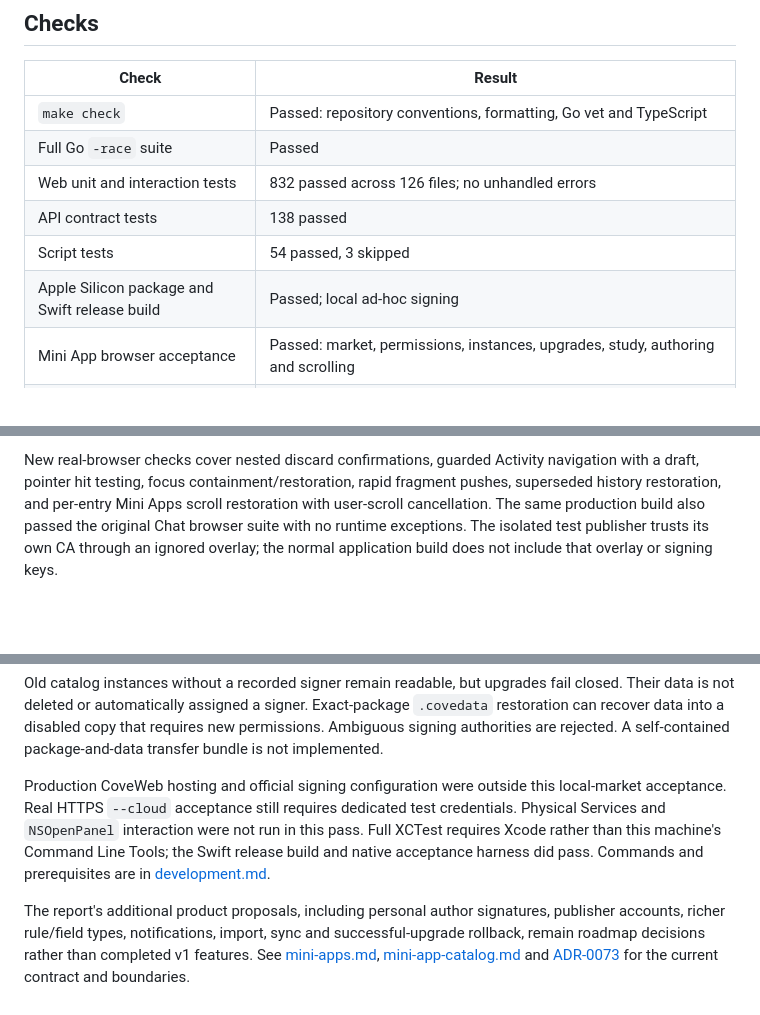
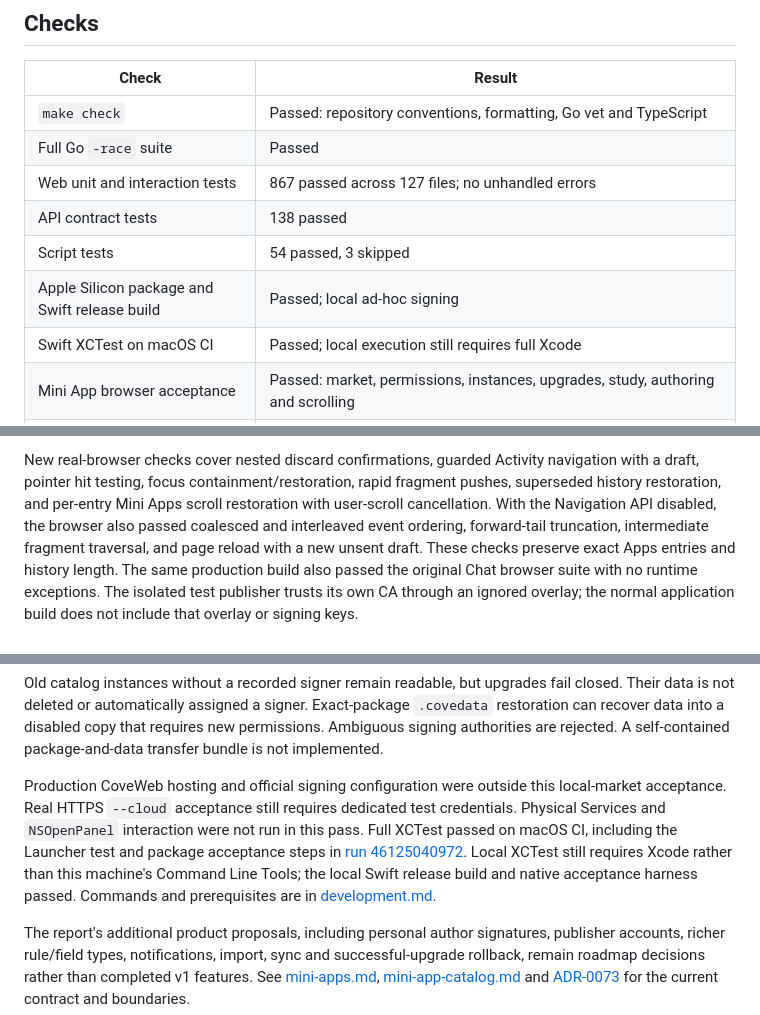
Before and after one commit to tokenfunplus/cove, a Markdown page: docs/mini-app-acceptance.md, 3 parts joined by grey strips. GitHub-like rendering; blank space fills up the shorter version.

```diff
--- a/docs/mini-app-acceptance.md
+++ b/docs/mini-app-acceptance.md
@@ -37,10 +37,11 @@ reading and writing, with cloud access off.
 | --- | --- |
 | `make check` | Passed: repository conventions, formatting, Go vet and TypeScript |
 | Full Go `-race` suite | Passed |
-| Web unit and interaction tests | 832 passed across 126 files; no unhandled errors |
+| Web unit and interaction tests | 867 passed across 127 files; no unhandled errors |
 | API contract tests | 138 passed |
 | Script tests | 54 passed, 3 skipped |
 | Apple Silicon package and Swift release build | Passed; local ad-hoc signing |
+| Swift XCTest on macOS CI | Passed; local execution still requires full Xcode |
 | Mini App browser acceptance | Passed: market, permissions, instances, upgrades, study, authoring and scrolling |
 | App conversation and history acceptance | Passed: discovery, proposals, confirmed writes and Back/Stay/Leave/Forward |
 | Existing Chat browser acceptance | Passed: comparison, context, retry/stop, PDF, history, export, Provider lifecycle, responsive layout and accessibility |
@@ -145,7 +158,11 @@ seven questions and the updated phrasebook.
 New real-browser checks cover nested discard confirmations, guarded Activity
 navigation with a draft, pointer hit testing, focus containment/restoration,
 rapid fragment pushes, superseded history restoration, and per-entry Mini Apps
-scroll restoration with user-scroll cancellation. The same production
+scroll restoration with user-scroll cancellation. With the Navigation API
+disabled, the browser also passed coalesced and interleaved event ordering,
+forward-tail truncation, intermediate fragment traversal, and page reload with a
+new unsent draft. These checks preserve exact Apps entries and history length.
+The same production
 build also passed the original Chat browser suite with no runtime exceptions.
 The isolated test publisher trusts its own CA through an ignored overlay; the
 normal application build does not include that overlay or signing keys.
@@ -164,10 +181,11 @@ self-contained package-and-data transfer bundle is not implemented.
 
 Production CoveWeb hosting and official signing configuration were outside this
 local-market acceptance. Real HTTPS `--cloud` acceptance still requires dedicated
-test credentials. Physical Services
-and `NSOpenPanel` interaction were not run in this pass. Full XCTest requires
-Xcode rather than this machine's Command Line Tools; the Swift release build
-and native acceptance harness did pass. Commands and prerequisites are in
+test credentials. Physical Services and `NSOpenPanel` interaction were not run
+in this pass. Full XCTest passed on macOS CI, including the Launcher test and
+package acceptance steps in [run 46125040972](https://github.com/tokenfunplus/cove/actions/runs/46125040972).
+Local XCTest still requires Xcode rather than this machine's Command Line Tools;
+the local Swift release build and native acceptance harness passed. Commands and prerequisites are in
 [development.md](development.md#mini-app-native-acceptance-on-a-mac).
 
 The report's additional product proposals, including personal author signatures,
```
Also changed, not shown: other parts of docs/mini-app-acceptance.md (+18 -4 lines), docs/images/mini-apps/round5-authored-rule.png (added), docs/images/mini-apps/round5-authoring.png, docs/images/mini-apps/round5-data.png, docs/images/mini-apps/round5-immediate-update.png, docs/images/mini-apps/round5-japanese.png, docs/images/mini-apps/round5-publish.png.
